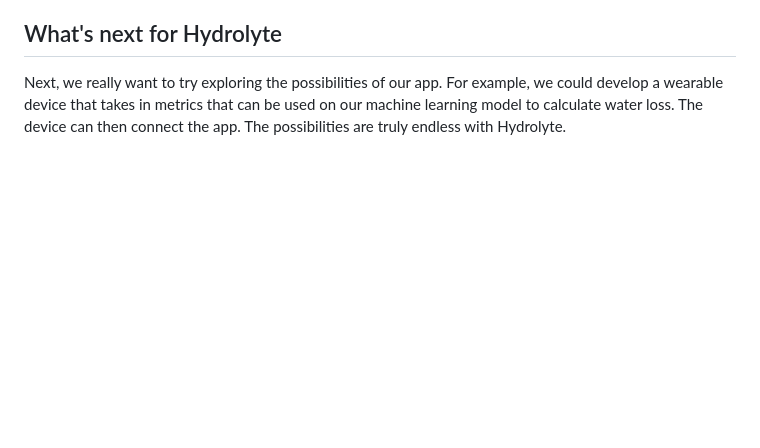
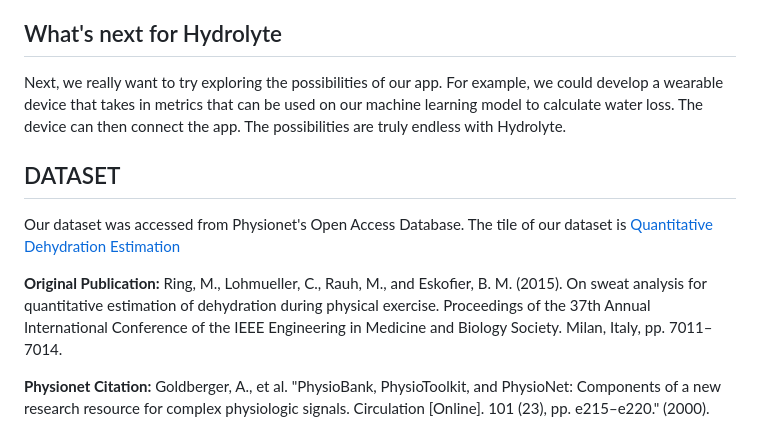
Before and after one commit to c25kenneth/Hydrolyte, a Markdown page: README.md, the part around the change. GitHub-like rendering; blank space fills up the shorter version.

```diff
--- a/README.md
+++ b/README.md
@@ -43,3 +43,10 @@ We learned the importance of optimizing data handling for real-time predictions,
 
 ## What's next for Hydrolyte
 Next, we really want to try exploring the possibilities of our app. For example, we could develop a wearable device that takes in metrics that can be used on our machine learning model to calculate water loss. The device can then connect the app. The possibilities are truly endless with Hydrolyte.
+
+## DATASET
+Our dataset was accessed from Physionet's Open Access Database. The tile of our dataset is [Quantitative Dehydration Estimation](https://physionet.org/content/qde/1.0.0/)
+
+**Original Publication:** Ring, M., Lohmueller, C., Rauh, M., and Eskofier, B. M. (2015). On sweat analysis for quantitative estimation of dehydration during physical exercise. Proceedings of the 37th Annual International Conference of the IEEE Engineering in Medicine and Biology Society. Milan, Italy, pp. 7011–7014.
+
+**Physionet Citation:** Goldberger, A., et al. "PhysioBank, PhysioToolkit, and PhysioNet: Components of a new research resource for complex physiologic signals. Circulation [Online]. 101 (23), pp. e215–e220." (2000).
```
